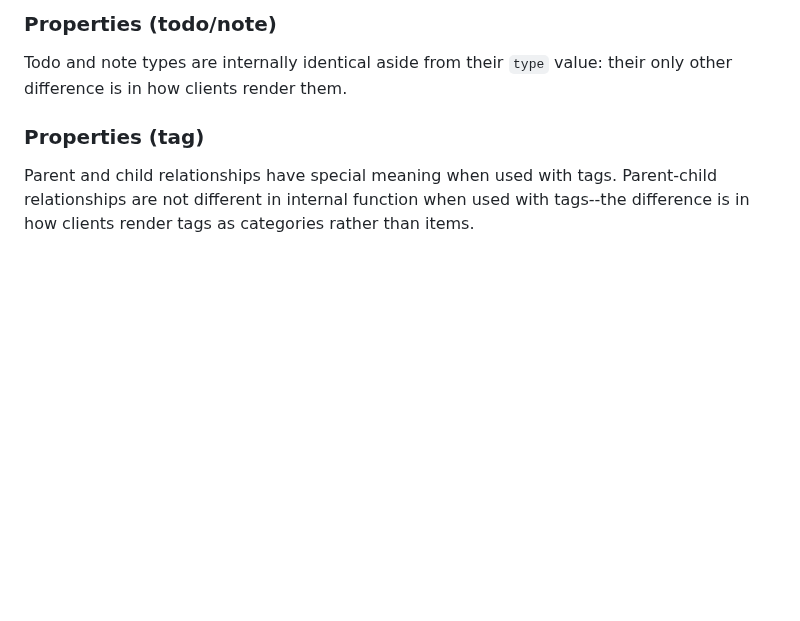
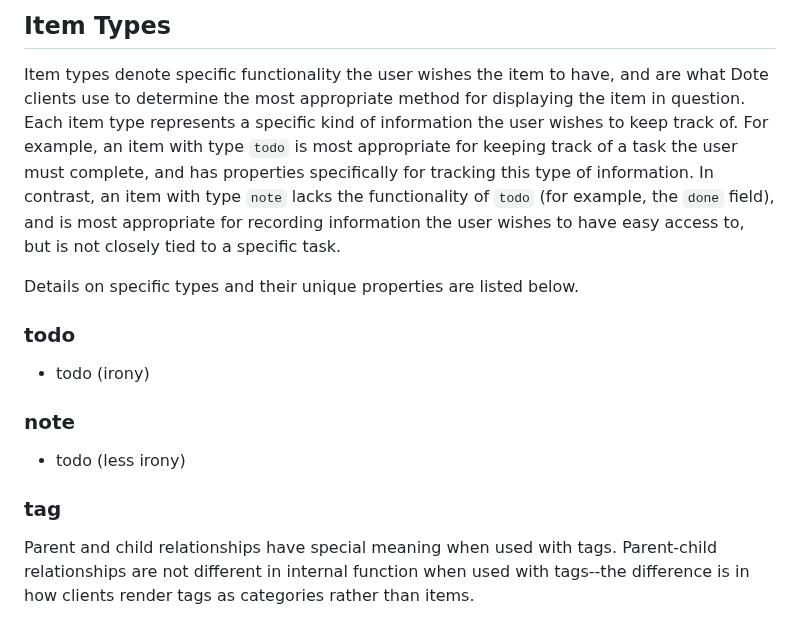
Before and after one commit to spiderforrest/tono, a Markdown page: general/data.md, the part around one of its changes. Drawn GitHub-style; blank space fills up the shorter version.

```diff
--- a/general/data.md
+++ b/general/data.md
@@ -45,9 +49,22 @@ parents = "deref"
 
-### Properties (todo/note)
+## Item Types
 
-Todo and note types are internally identical aside from their `type` value: their only other difference is in how clients render them.
+Item types denote specific functionality the user wishes the item to have, and are what Dote clients use to determine the most appropriate method for displaying the item in question.
+Each item type represents a specific kind of information the user wishes to keep track of.
+For example, an item with type `todo` is most appropriate for keeping track of a task the user must complete, and has properties specifically for tracking this type of information.
+In contrast, an item with type `note` lacks the functionality of `todo` (for example, the `done` field), and is most appropriate for recording information the user wishes to have easy access to, but is not closely tied to a specific task.
 
-### Properties (tag)
+Details on specific types and their unique properties are listed below.
+
+### todo
+
+- todo (irony)
+
+### note
+
+- todo (less irony)
+
+### tag
 
 Parent and child relationships have special meaning when used with tags.
 Parent-child relationships are not different in internal function when used with tags--the difference is in how clients render tags as categories rather than items.
```
Also changed, not shown: other parts of general/data.md (+22 -18 lines).
